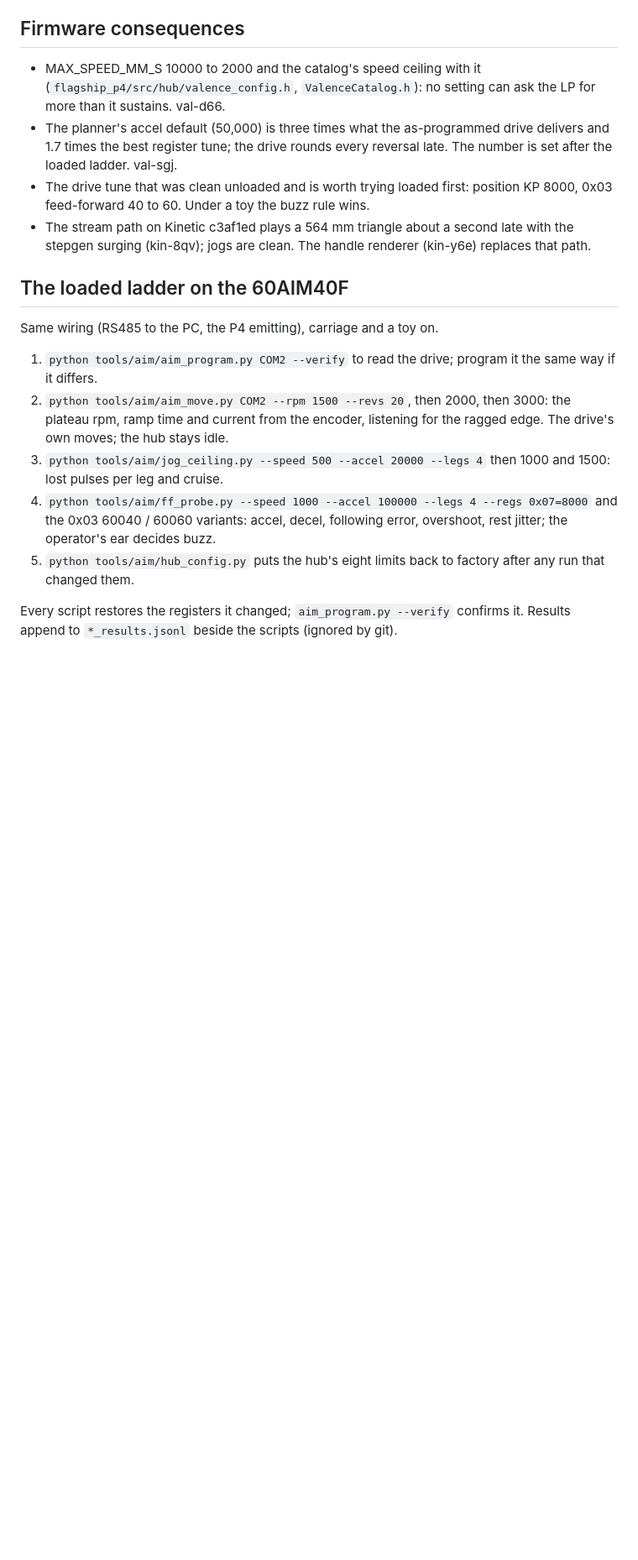
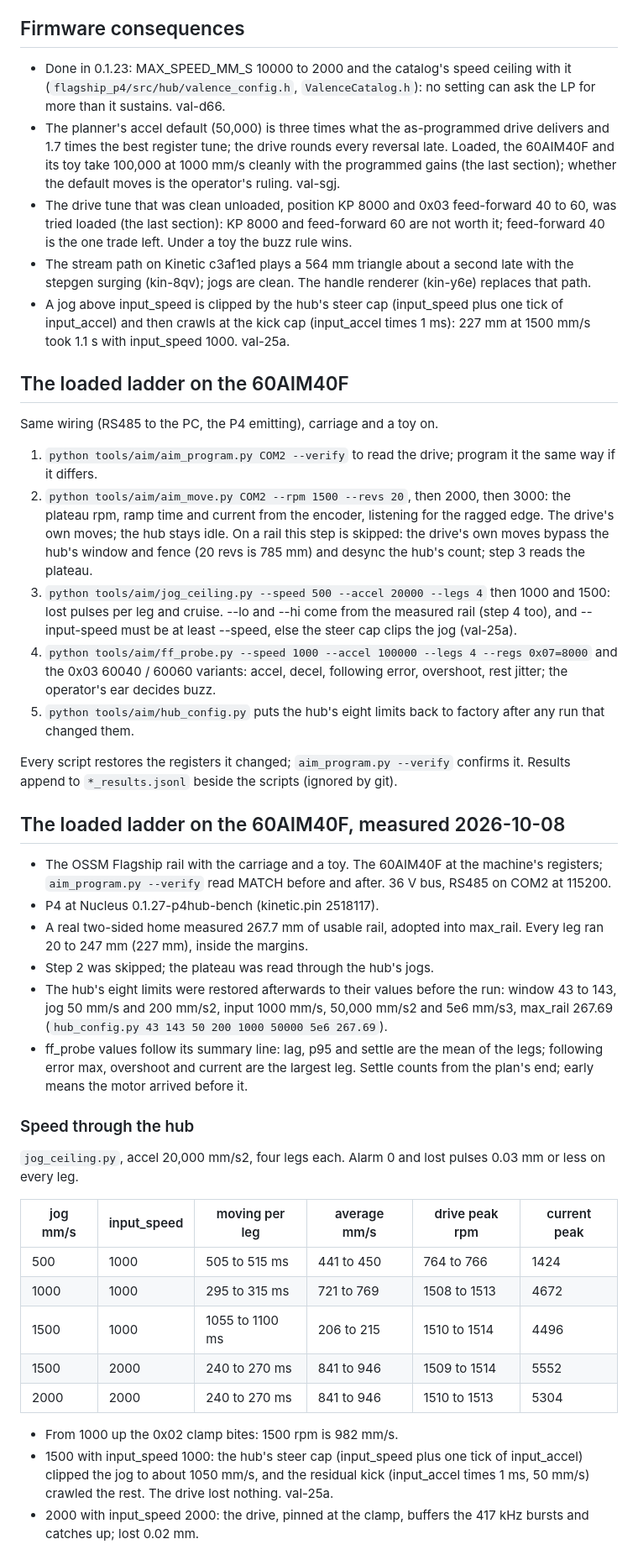
Before and after one commit to openvalence/Nucleus, a Markdown page: docs/drive-bench-2026-10-07.md, the part around one of its changes. Shown at 84% size. Rendered like a GitHub page; blank space fills up the shorter version.

Commit message:
docs/drive-bench: the loaded ladder on the 60AIM40F (2026-10-08): the motor's 36 V ceiling, the clamp, the steer-cap crawl, accel to 100000 with the programmed gains

```diff
--- a/docs/drive-bench-2026-10-07.md
+++ b/docs/drive-bench-2026-10-07.md
@@ -120,18 +121,26 @@ write, 0x01 back, 0x00 506, 0x00 0) and revert on power cycle; a save needs
 
 ## Firmware consequences
 
-- MAX_SPEED_MM_S 10000 to 2000 and the catalog's speed ceiling with it
-  (`flagship_p4/src/hub/valence_config.h`, `ValenceCatalog.h`): no setting
-  can ask the LP for more than it sustains. val-d66.
+- Done in 0.1.23: MAX_SPEED_MM_S 10000 to 2000 and the catalog's speed
+  ceiling with it (`flagship_p4/src/hub/valence_config.h`,
+  `ValenceCatalog.h`): no setting can ask the LP for more than it sustains.
+  val-d66.
 - The planner's accel default (50,000) is three times what the as-programmed
   drive delivers and 1.7 times the best register tune; the drive rounds every
-  reversal late. The number is set after the loaded ladder. val-sgj.
-- The drive tune that was clean unloaded and is worth trying loaded first:
-  position KP 8000, 0x03 feed-forward 40 to 60. Under a toy the buzz rule
-  wins.
+  reversal late. Loaded, the 60AIM40F and its toy take 100,000 at
+  1000 mm/s cleanly with the programmed gains (the last section); whether
+  the default moves is the operator's ruling. val-sgj.
+- The drive tune that was clean unloaded, position KP 8000 and 0x03
+  feed-forward 40 to 60, was tried loaded (the last section): KP 8000 and
+  feed-forward 60 are not worth it; feed-forward 40 is the one trade left.
+  Under a toy the buzz rule wins.
 - The stream path on Kinetic c3af1ed plays a 564 mm triangle about a second
   late with the stepgen surging (kin-8qv); jogs are clean. The handle
   renderer (kin-y6e) replaces that path.
+- A jog above input_speed is clipped by the hub's steer cap (input_speed
+  plus one tick of input_accel) and then crawls at the kick cap
+  (input_accel times 1 ms): 227 mm at 1500 mm/s took 1.1 s with input_speed
+  1000. val-25a.
 
 ## The loaded ladder on the 60AIM40F
 
@@ -140,9 +149,14 @@ Same wiring (RS485 to the PC, the P4 emitting), carriage and a toy on.
    it the same way if it differs.
 2. `python tools/aim/aim_move.py COM2 --rpm 1500 --revs 20`, then 2000, then
    3000: the plateau rpm, ramp time and current from the encoder, listening
-   for the ragged edge. The drive's own moves; the hub stays idle.
+   for the ragged edge. The drive's own moves; the hub stays idle. On a rail
+   this step is skipped: the drive's own moves bypass the hub's window and
+   fence (20 revs is 785 mm) and desync the hub's count; step 3 reads the
+   plateau.
 3. `python tools/aim/jog_ceiling.py --speed 500 --accel 20000 --legs 4` then
-   1000 and 1500: lost pulses per leg and cruise.
+   1000 and 1500: lost pulses per leg and cruise. --lo and --hi come from
+   the measured rail (step 4 too), and --input-speed must be at least
+   --speed, else the steer cap clips the jog (val-25a).
 4. `python tools/aim/ff_probe.py --speed 1000 --accel 100000 --legs 4 --regs
    0x07=8000` and the 0x03 60040 / 60060 variants: accel, decel, following
    error, overshoot, rest jitter; the operator's ear decides buzz.
@@ -152,3 +166,43 @@ Same wiring (RS485 to the PC, the P4 emitting), carriage and a toy on.
 Every script restores the registers it changed; `aim_program.py --verify`
 confirms it. Results append to `*_results.jsonl` beside the scripts
 (ignored by git).
+
+## The loaded ladder on the 60AIM40F, measured 2026-10-08
+
+- The OSSM Flagship rail with the carriage and a toy. The 60AIM40F at the
+  machine's registers; `aim_program.py --verify` read MATCH before and after.
+  36 V bus, RS485 on COM2 at 115200.
+- P4 at Nucleus 0.1.27-p4hub-bench (kinetic.pin 2518117).
+- A real two-sided home measured 267.7 mm of usable rail, adopted into
+  max_rail. Every leg ran 20 to 247 mm (227 mm), inside the margins.
+- Step 2 was skipped; the plateau was read through the hub's jogs.
+- The hub's eight limits were restored afterwards to their values before the
+  run: window 43 to 143, jog 50 mm/s and 200 mm/s2, input 1000 mm/s,
+  50,000 mm/s2 and 5e6 mm/s3, max_rail 267.69
+  (`hub_config.py 43 143 50 200 1000 50000 5e6 267.69`).
+- ff_probe values follow its summary line: lag, p95 and settle are the mean
+  of the legs; following error max, overshoot and current are the largest
+  leg. Settle counts from the plan's end; early means the motor arrived
+  before it.
+
+### Speed through the hub
+
+`jog_ceiling.py`, accel 20,000 mm/s2, four legs each. Alarm 0 and lost
+pulses 0.03 mm or less on every leg.
+
+| jog mm/s | input_speed | moving per leg | average mm/s | drive peak rpm | current peak |
+|---|---|---|---|---|---|
+| 500 | 1000 | 505 to 515 ms | 441 to 450 | 764 to 766 | 1424 |
+| 1000 | 1000 | 295 to 315 ms | 721 to 769 | 1508 to 1513 | 4672 |
+| 1500 | 1000 | 1055 to 1100 ms | 206 to 215 | 1510 to 1514 | 4496 |
+| 1500 | 2000 | 240 to 270 ms | 841 to 946 | 1509 to 1514 | 5552 |
+| 2000 | 2000 | 240 to 270 ms | 841 to 946 | 1510 to 1513 | 5304 |
+
+- From 1000 up the 0x02 clamp bites: 1500 rpm is 982 mm/s.
+- 1500 with input_speed 1000: the hub's steer cap (input_speed plus one tick
+  of input_accel) clipped the jog to about 1050 mm/s, and the residual kick
+  (input_accel times 1 ms, 50 mm/s) crawled the rest. The drive lost
+  nothing. val-25a.
+- 2000 with input_speed 2000: the drive, pinned at the clamp, buffers the
+  417 kHz bursts and catches up; lost 0.02 mm.
+
```
Also changed, not shown: other parts of docs/drive-bench-2026-10-07.md (+52 -3 lines).
